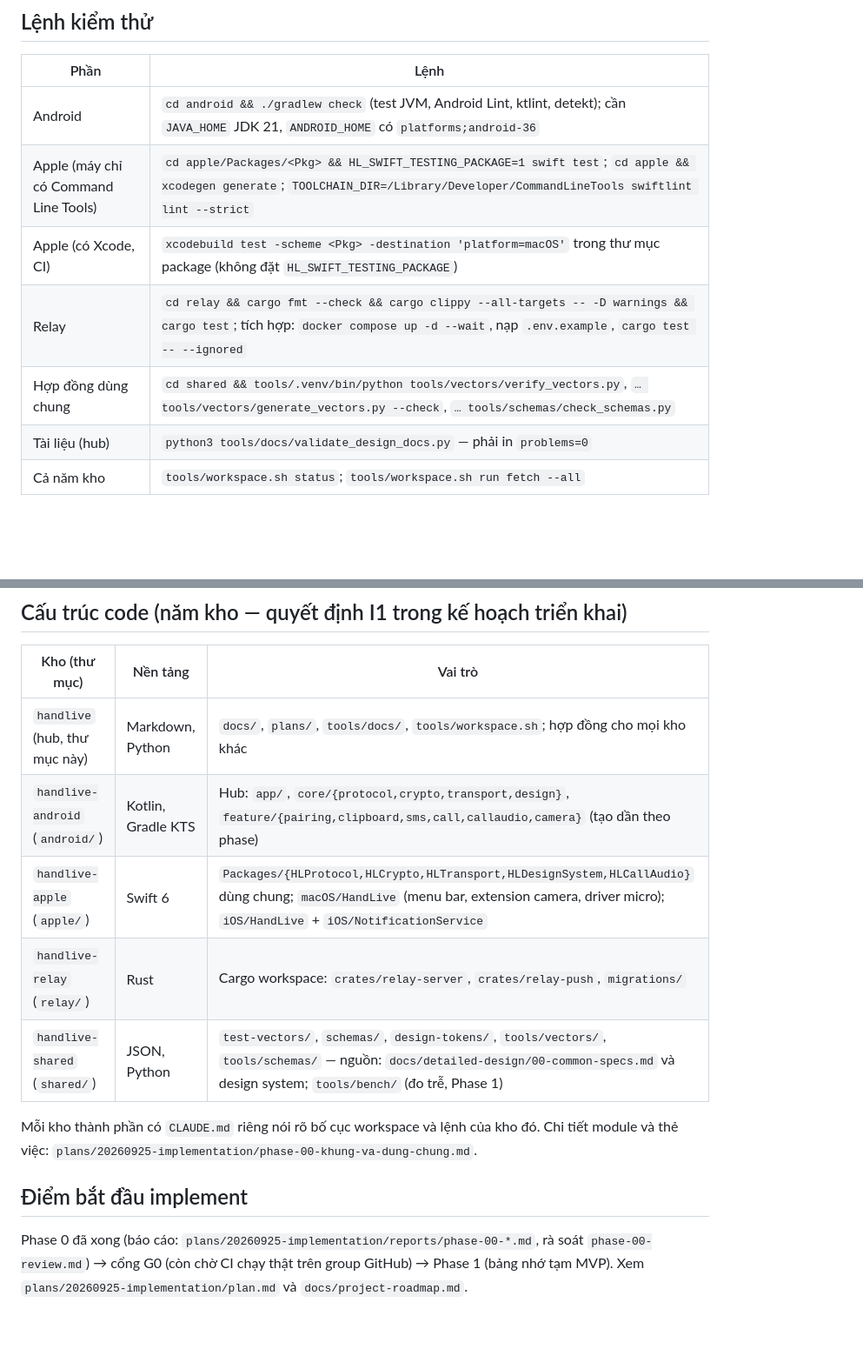
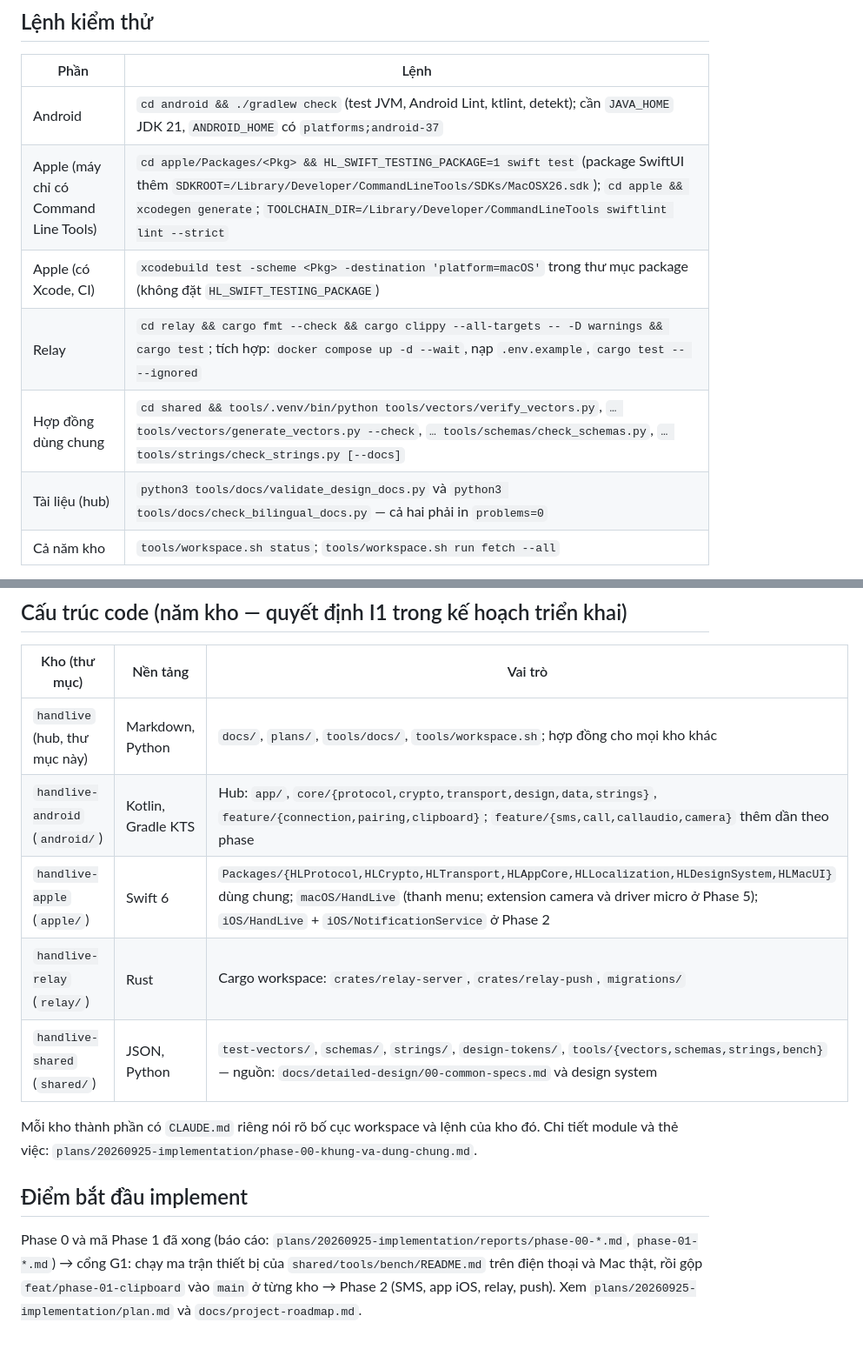
Before and after one commit to HandLive/handlive, a Markdown page: docs/codebase-summary.vi.md, 2 parts joined by grey strips. Shown at 87% size. GitHub-like rendering; blank space fills up the shorter version.

```diff
--- a/docs/codebase-summary.vi.md
+++ b/docs/codebase-summary.vi.md
@@ -61,12 +68,12 @@ secret `HANDLIVE_REPOS_TOKEN` — `docs/deployment-guide.md`).
 
 | Phần | Lệnh |
 |------|------|
-| Android | `cd android && ./gradlew check` (test JVM, Android Lint, ktlint, detekt); cần `JAVA_HOME` JDK 21, `ANDROID_HOME` có `platforms;android-36` |
-| Apple (máy chỉ có Command Line Tools) | `cd apple/Packages/<Pkg> && HL_SWIFT_TESTING_PACKAGE=1 swift test`; `cd apple && xcodegen generate`; `TOOLCHAIN_DIR=/Library/Developer/CommandLineTools swiftlint lint --strict` |
+| Android | `cd android && ./gradlew check` (test JVM, Android Lint, ktlint, detekt); cần `JAVA_HOME` JDK 21, `ANDROID_HOME` có `platforms;android-37` |
+| Apple (máy chỉ có Command Line Tools) | `cd apple/Packages/<Pkg> && HL_SWIFT_TESTING_PACKAGE=1 swift test` (package SwiftUI thêm `SDKROOT=/Library/Developer/CommandLineTools/SDKs/MacOSX26.sdk`); `cd apple && xcodegen generate`; `TOOLCHAIN_DIR=/Library/Developer/CommandLineTools swiftlint lint --strict` |
 | Apple (có Xcode, CI) | `xcodebuild test -scheme <Pkg> -destination 'platform=macOS'` trong thư mục package (không đặt `HL_SWIFT_TESTING_PACKAGE`) |
 | Relay | `cd relay && cargo fmt --check && cargo clippy --all-targets -- -D warnings && cargo test`; tích hợp: `docker compose up -d --wait`, nạp `.env.example`, `cargo test -- --ignored` |
-| Hợp đồng dùng chung | `cd shared && tools/.venv/bin/python tools/vectors/verify_vectors.py`, `… tools/vectors/generate_vectors.py --check`, `… tools/schemas/check_schemas.py` |
-| Tài liệu (hub) | `python3 tools/docs/validate_design_docs.py` — phải in `problems=0` |
+| Hợp đồng dùng chung | `cd shared && tools/.venv/bin/python tools/vectors/verify_vectors.py`, `… tools/vectors/generate_vectors.py --check`, `… tools/schemas/check_schemas.py`, `… tools/strings/check_strings.py [--docs]` |
+| Tài liệu (hub) | `python3 tools/docs/validate_design_docs.py` và `python3 tools/docs/check_bilingual_docs.py` — cả hai phải in `problems=0` |
 | Cả năm kho | `tools/workspace.sh status`; `tools/workspace.sh run fetch --all` |
 
 Roundtrip liên nền tảng: `HL_WRITE_ROUNDTRIP=1` khi chạy test crypto Android/Apple ghi lại
@@ -78,16 +85,17 @@ của mỗi bên giải mã file của bên kia.
 | Kho (thư mục) | Nền tảng | Vai trò |
 |---------------|----------|---------|
 | `handlive` (hub, thư mục này) | Markdown, Python | `docs/`, `plans/`, `tools/docs/`, `tools/workspace.sh`; hợp đồng cho mọi kho khác |
-| `handlive-android` (`android/`) | Kotlin, Gradle KTS | Hub: `app/`, `core/{protocol,crypto,transport,design}`, `feature/{pairing,clipboard,sms,call,callaudio,camera}` (tạo dần theo phase) |
-| `handlive-apple` (`apple/`) | Swift 6 | `Packages/{HLProtocol,HLCrypto,HLTransport,HLDesignSystem,HLCallAudio}` dùng chung; `macOS/HandLive` (menu bar, extension camera, driver micro); `iOS/HandLive` + `iOS/NotificationService` |
+| `handlive-android` (`android/`) | Kotlin, Gradle KTS | Hub: `app/`, `core/{protocol,crypto,transport,design,data,strings}`, `feature/{connection,pairing,clipboard}`; `feature/{sms,call,callaudio,camera}` thêm dần theo phase |
+| `handlive-apple` (`apple/`) | Swift 6 | `Packages/{HLProtocol,HLCrypto,HLTransport,HLAppCore,HLLocalization,HLDesignSystem,HLMacUI}` dùng chung; `macOS/HandLive` (thanh menu; extension camera và driver micro ở Phase 5); `iOS/HandLive` + `iOS/NotificationService` ở Phase 2 |
 | `handlive-relay` (`relay/`) | Rust | Cargo workspace: `crates/relay-server`, `crates/relay-push`, `migrations/` |
-| `handlive-shared` (`shared/`) | JSON, Python | `test-vectors/`, `schemas/`, `design-tokens/`, `tools/vectors/`, `tools/schemas/` — nguồn: `docs/detailed-design/00-common-specs.md` và design system; `tools/bench/` (đo trễ, Phase 1) |
+| `handlive-shared` (`shared/`) | JSON, Python | `test-vectors/`, `schemas/`, `strings/`, `design-tokens/`, `tools/{vectors,schemas,strings,bench}` — nguồn: `docs/detailed-design/00-common-specs.md` và design system |
 
 Mỗi kho thành phần có `CLAUDE.md` riêng nói rõ bố cục workspace và lệnh của kho đó. Chi tiết module
 và thẻ việc: `plans/20260925-implementation/phase-00-khung-va-dung-chung.md`.
 
 ## Điểm bắt đầu implement
 
-Phase 0 đã xong (báo cáo: `plans/20260925-implementation/reports/phase-00-*.md`, rà soát
-`phase-00-review.md`) → cổng G0 (còn chờ CI chạy thật trên group GitHub) → Phase 1 (bảng nhớ tạm
-MVP). Xem `plans/20260925-implementation/plan.md` và `docs/project-roadmap.md`.
+Phase 0 và mã Phase 1 đã xong (báo cáo: `plans/20260925-implementation/reports/phase-00-*.md`,
+`phase-01-*.md`) → cổng G1: chạy ma trận thiết bị của `shared/tools/bench/README.md` trên điện thoại và Mac
+thật, rồi gộp `feat/phase-01-clipboard` vào `main` ở từng kho → Phase 2 (SMS, app iOS, relay, push). Xem
+`plans/20260925-implementation/plan.md` và `docs/project-roadmap.md`.
```
Also changed, not shown: other parts of docs/codebase-summary.vi.md (+38 -31 lines), docs/codebase-summary.md (+49 -41 lines).
